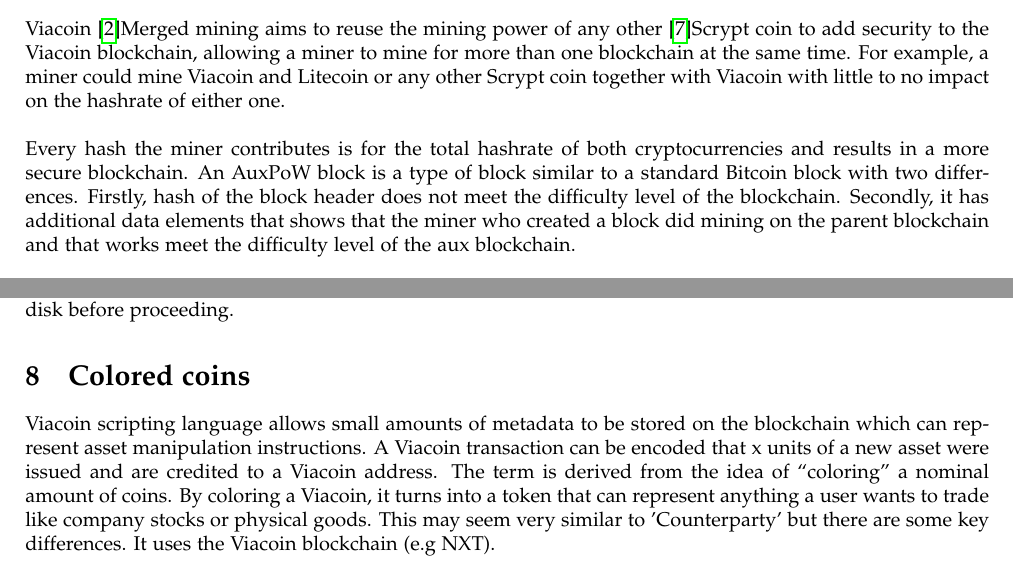
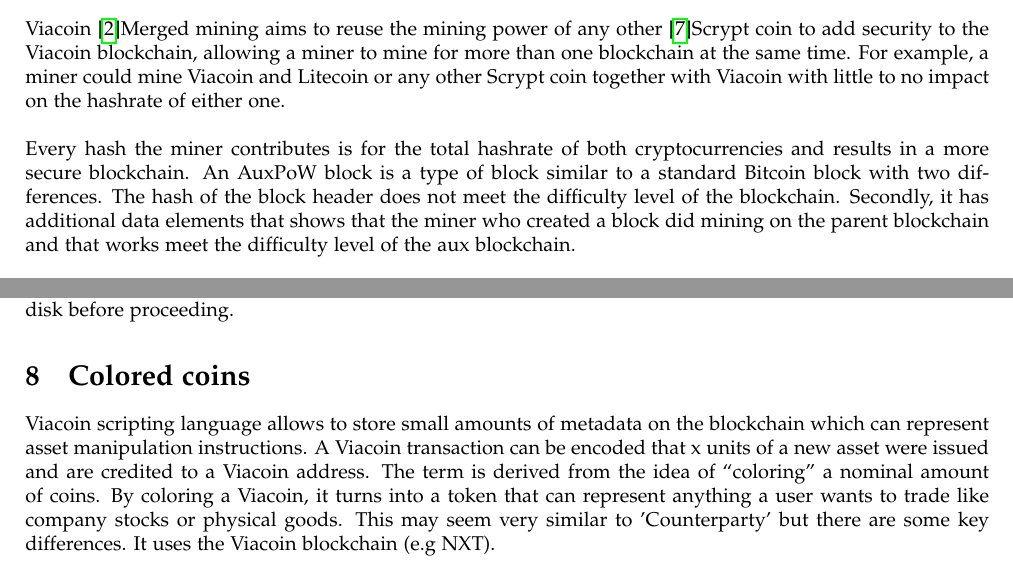
Before and after one commit to viacoin/documents, a LaTeX paper (whitepapers/Viacoin_whitepaper.tex): two parts of pages 2 and 6 of 8, joined at a grey line, cut so that both start at the same text. Compiled offline with pdfLaTeX.

Commit message:
Update Viacoin_whitepaper.tex

```diff
--- a/whitepapers/Viacoin_whitepaper.tex
+++ b/whitepapers/Viacoin_whitepaper.tex
@@ -78,7 +78,7 @@
 Every hash the miner contributes is for the total hashrate of both
 cryptocurrencies and results in a more secure blockchain.
 An AuxPoW block is a type of block similar to a standard Bitcoin block with two
-differences. Firstly, hash of the block header does not meet the difficulty level of the
+differences. The hash of the block header does not meet the difficulty level of the
 blockchain. Secondly, it has additional data elements that shows that the miner
 who created a block did mining on the parent blockchain and that works meet
 the difficulty level of the aux blockchain.
@@ -231,7 +231,7 @@
 forward blocks inside of it to get a consistent tip on disk before proceeding.
 
 \section{Colored coins}\label{Colored coins}
-Viacoin scripting language allows small amounts of metadata to be stored on the
+Viacoin scripting language allows to store small amounts of metadata on the
 blockchain which can represent asset manipulation instructions. A Viacoin
 transaction can be encoded that x units of a new asset were issued and are
 credited to a Viacoin address. The term is derived from the idea of “coloring” a
```
